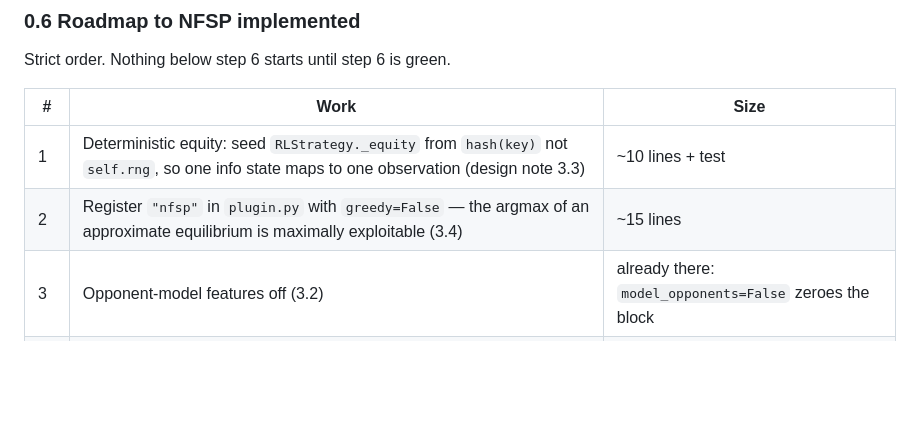
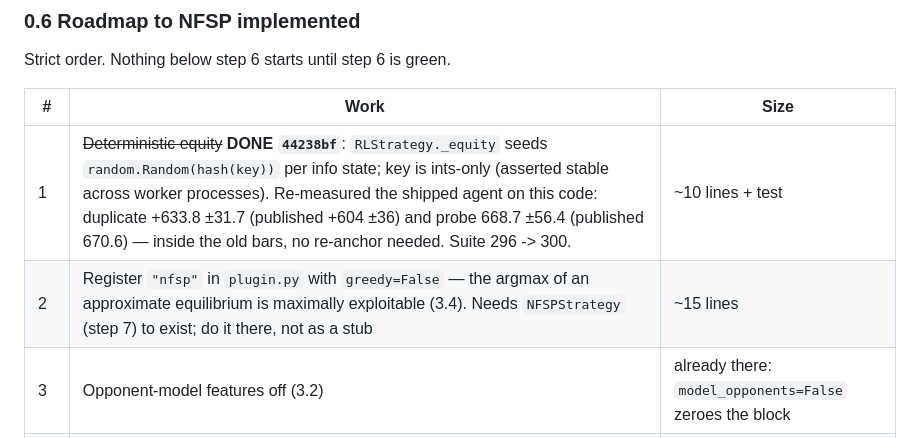
Before and after one commit to skadlem/poKING, a Markdown page: HANDOFF.md, the part around the change. GitHub-like rendering; blank space fills up the shorter version.

Commit message:
docs: roadmap step 1 done, with re-measured numbers for the shipped agent

```diff
--- a/HANDOFF.md
+++ b/HANDOFF.md
@@ -166,8 +166,8 @@ Strict order. Nothing below step 6 starts until step 6 is green.
 
 | # | Work | Size |
 |---|---|---|
-| 1 | Deterministic equity: seed `RLStrategy._equity` from `hash(key)` not `self.rng`, so one info state maps to one observation (design note 3.3) | ~10 lines + test |
-| 2 | Register `"nfsp"` in `plugin.py` with `greedy=False` — the argmax of an approximate equilibrium is maximally exploitable (3.4) | ~15 lines |
+| 1 | ~~Deterministic equity~~ **DONE `44238bf`**: `RLStrategy._equity` seeds `random.Random(hash(key))` per info state; key is ints-only (asserted stable across worker processes). Re-measured the shipped agent on this code: duplicate +633.8 ±31.7 (published +604 ±36) and probe 668.7 ±56.4 (published 670.6) — inside the old bars, no re-anchor needed. Suite 296 -> 300. | ~10 lines + test |
+| 2 | Register `"nfsp"` in `plugin.py` with `greedy=False` — the argmax of an approximate equilibrium is maximally exploitable (3.4). Needs `NFSPStrategy` (step 7) to exist; do it there, not as a stub | ~15 lines |
 | 3 | Opponent-model features off (3.2) | already there: `model_opponents=False` zeroes the block |
 | 4 | `pokr/rl/memory.py` — `ReservoirBuffer` + exponentially-averaged variant. Uniformity over a long stream is assertable | small |
 | 5 | `AvgPolicyNet` + masked cross-entropy trainer, in a NEW module (leave `PolicyValueNet` alone; PPO depends on it) | small |
```
